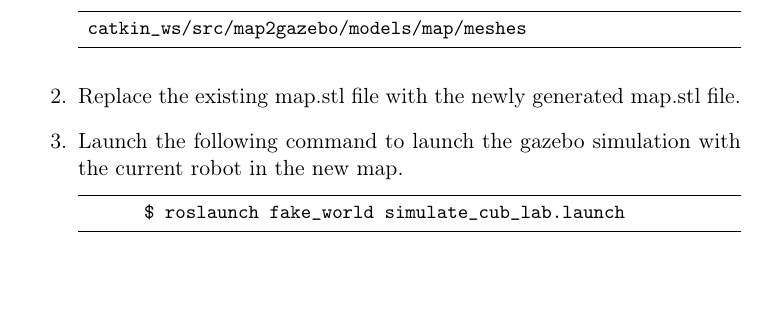
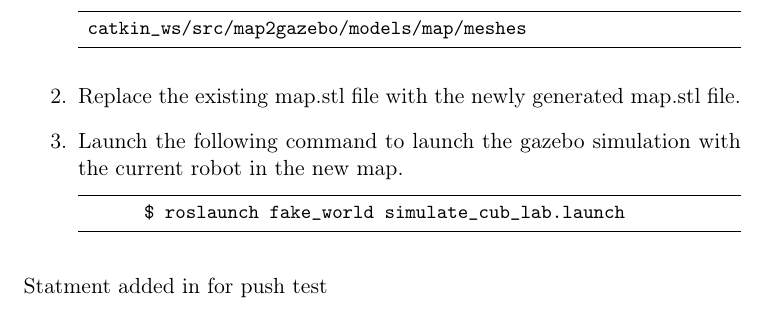
Before and after one commit to SynapseProgramming/simulation_docs, a LaTeX document (simulation_docs.tex): part of page 5 of 5, cut so that both start at the same text. Compiled offline with pdfLaTeX.

Commit message:
push test

```diff
--- a/simulation_docs.tex
+++ b/simulation_docs.tex
@@ -238,5 +238,5 @@ In most cases, the generated meshes are too large for gazebo to render at a high
 
        }
 \end{enumerate}
-
+Statment added in for push test
 \end{document}
```
Also changed, not shown: simulation_docs.pdf.
